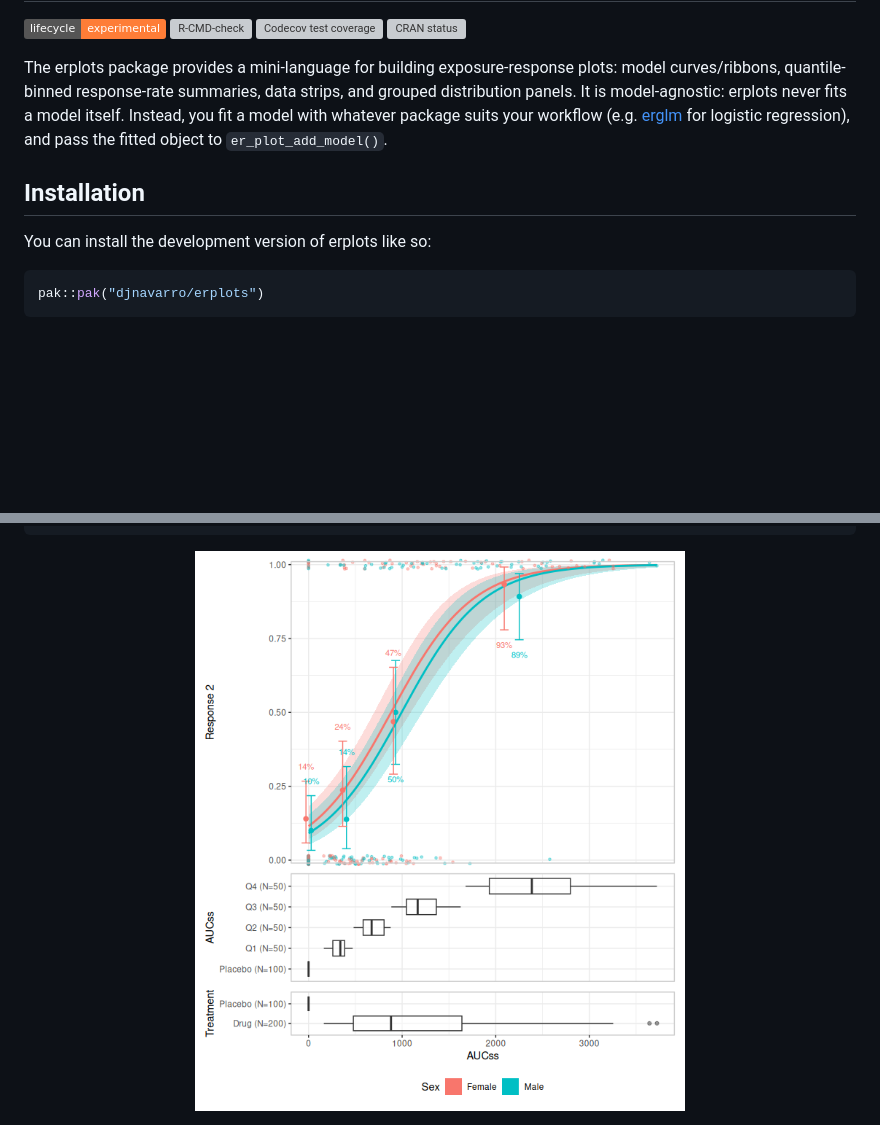
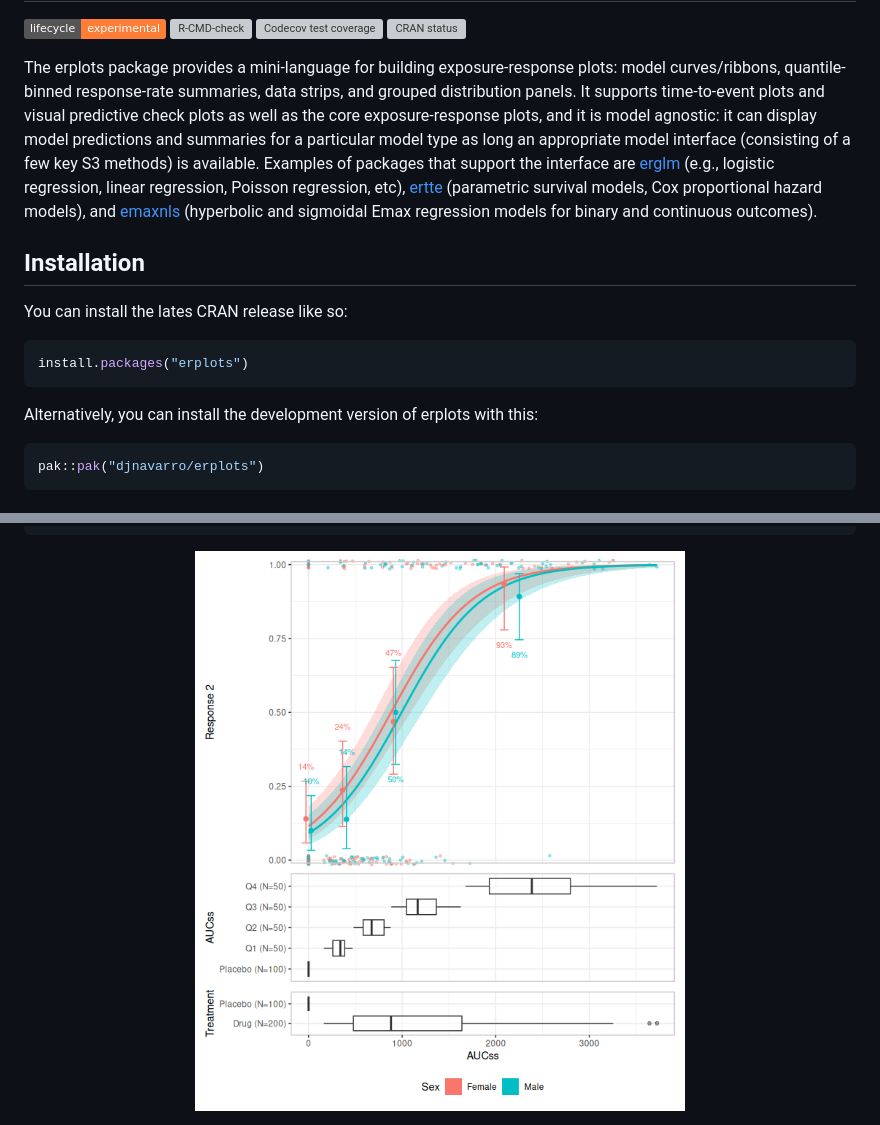
Before and after one commit to djnavarro/erplots, a Markdown page: README.md, 2 parts joined by grey strips. Drawn GitHub-style; pictures changed too: man/figures/README-er-plot-2.png; badges without logos; blank space fills up the shorter version; grey boxes are pictures that could not be loaded.

````diff
--- a/README.md
+++ b/README.md
@@ -17,14 +17,28 @@ status](https://www.r-pkg.org/badges/version/erplots)](https://CRAN.R-project.or
 The erplots package provides a mini-language for building
 exposure-response plots: model curves/ribbons, quantile-binned
 response-rate summaries, data strips, and grouped distribution panels.
-It is model-agnostic: erplots never fits a model itself. Instead, you
-fit a model with whatever package suits your workflow
-(e.g. [erglm](https://github.com/djnavarro/erglm) for logistic
-regression), and pass the fitted object to `er_plot_add_model()`.
+It supports time-to-event plots and visual predictive check plots as
+well as the core exposure-response plots, and it is model agnostic: it
+can display model predictions and summaries for a particular model type
+as long an appropriate model interface (consisting of a few key S3
+methods) is available. Examples of packages that support the interface
+are [erglm](https://erglm.djnavarro.net) (e.g., logistic regression,
+linear regression, Poisson regression, etc),
+[ertte](https://ertte.djnavarro.net) (parametric survival models, Cox
+proportional hazard models), and
+[emaxnls](https://emaxnls.djnavarro.net) (hyperbolic and sigmoidal Emax
+regression models for binary and continuous outcomes).
 
 ## Installation
 
-You can install the development version of erplots like so:
+You can install the lates CRAN release like so:
+
+``` r
+install.packages("erplots")
+```
+
+Alternatively, you can install the development version of erplots with
+this:
 
 ``` r
 pak::pak("djnavarro/erplots")
````
Also changed, not shown: 1 other file.
